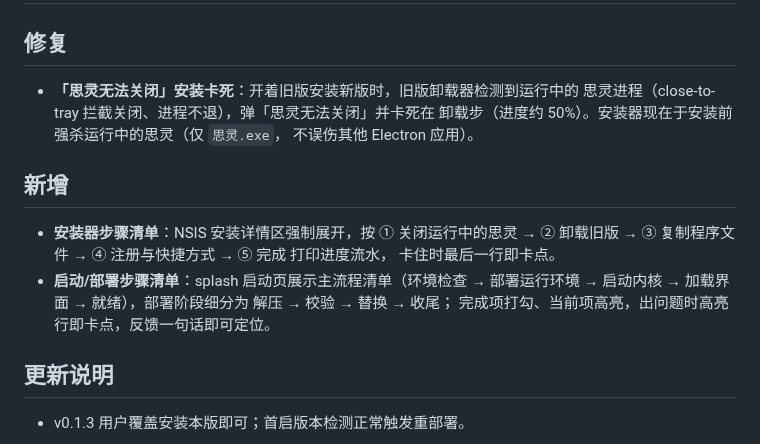
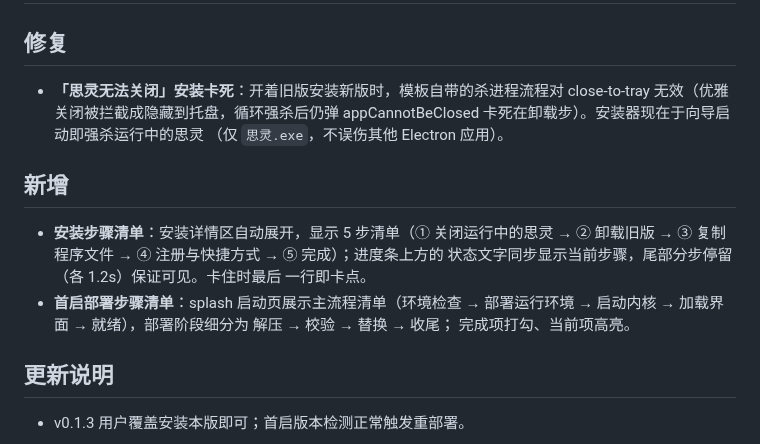
Before and after one commit to Max-Null/seek-soul-in-darkness, a Markdown page: docs/release-notes-v0.1.4.md, the part around the change. GitHub-like rendering.

```diff
--- a/docs/release-notes-v0.1.4.md
+++ b/docs/release-notes-v0.1.4.md
@@ -2,19 +2,20 @@
 
 ## 修复
 
-- **「思灵无法关闭」安装卡死**：开着旧版安装新版时，旧版卸载器检测到运行中的
-  思灵进程（close-to-tray 拦截关闭、进程不退），弹「思灵无法关闭」并卡死在
-  卸载步（进度约 50%）。安装器现在于安装前强杀运行中的思灵（仅 `思灵.exe`，
-  不误伤其他 Electron 应用）。
+- **「思灵无法关闭」安装卡死**：开着旧版安装新版时，模板自带的杀进程流程对
+  close-to-tray 无效（优雅关闭被拦截成隐藏到托盘，循环强杀后仍弹
+  appCannotBeClosed 卡死在卸载步）。安装器现在于向导启动即强杀运行中的思灵
+  （仅 `思灵.exe`，不误伤其他 Electron 应用）。
 
 ## 新增
 
-- **安装器步骤清单**：NSIS 安装详情区强制展开，按 ① 关闭运行中的思灵 →
-  ② 卸载旧版 → ③ 复制程序文件 → ④ 注册与快捷方式 → ⑤ 完成 打印进度流水，
-  卡住时最后一行即卡点。
-- **启动/部署步骤清单**：splash 启动页展示主流程清单（环境检查 → 部署运行环境
+- **安装步骤清单**：安装详情区自动展开，显示 5 步清单（① 关闭运行中的思灵 →
+  ② 卸载旧版 → ③ 复制程序文件 → ④ 注册与快捷方式 → ⑤ 完成）；进度条上方的
+  状态文字同步显示当前步骤，尾部分步停留（各 1.2s）保证可见。卡住时最后
+  一行即卡点。
+- **首启部署步骤清单**：splash 启动页展示主流程清单（环境检查 → 部署运行环境
   → 启动内核 → 加载界面 → 就绪），部署阶段细分为 解压 → 校验 → 替换 → 收尾；
-  完成项打勾、当前项高亮，出问题时高亮行即卡点，反馈一句话即可定位。
+  完成项打勾、当前项高亮。
 
 ## 更新说明
 
```
Also changed, not shown: README.md (+2 -2 lines), docs/决策/2026-08-17-v0.1.4追加优化-plugincenter与圆角与伪3D.md (added, +56 -0 lines), docs/决策/2026-08-17-安装卡死关闭失败-步骤可视化.md (+17 -6 lines), assets/logo.png, shell/assets/icon.png, 4 other files.
